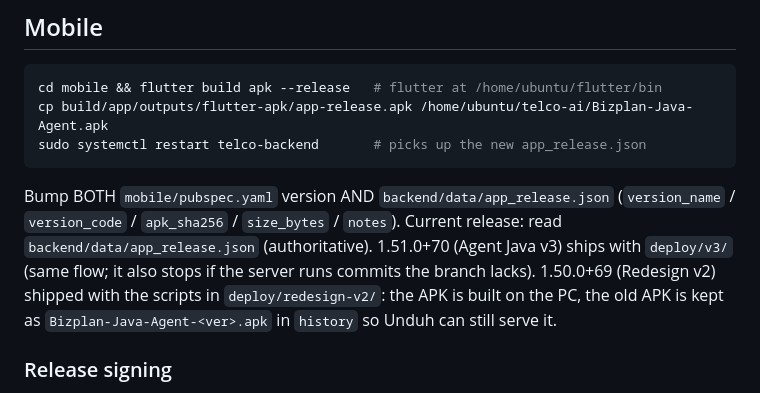
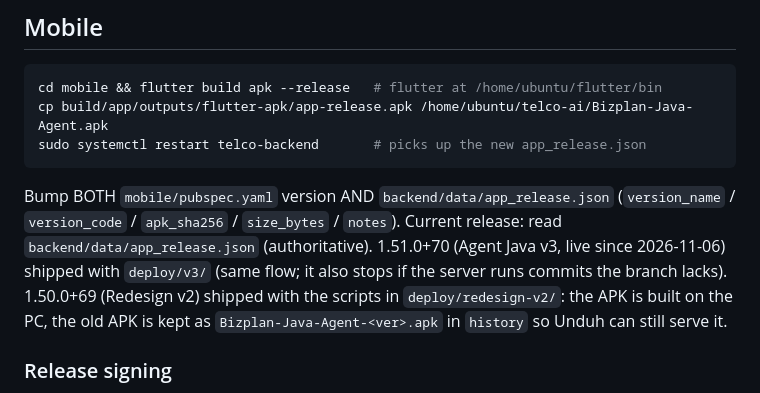
Before and after one commit to rizalhamim/aitelco, a Markdown page: vault/50-conventions/deploy-restart.md, the part around the change. GitHub-like rendering.

```diff
--- a/vault/50-conventions/deploy-restart.md
+++ b/vault/50-conventions/deploy-restart.md
@@ -37,7 +37,7 @@ sudo systemctl restart telco-backend       # picks up the new app_release.json
 
 Bump BOTH `mobile/pubspec.yaml` version AND `backend/data/app_release.json`
 (`version_name` / `version_code` / `apk_sha256` / `size_bytes` / `notes`).
-Current release: read `backend/data/app_release.json` (authoritative). 1.51.0+70 (Agent Java v3) ships with `deploy/v3/` (same flow; it also stops if the server runs commits the branch lacks). 1.50.0+69 (Redesign v2) shipped with the scripts in `deploy/redesign-v2/`: the APK is built on the PC, the old APK is kept as `Bizplan-Java-Agent-<ver>.apk` in `history` so Unduh can still serve it.
+Current release: read `backend/data/app_release.json` (authoritative). 1.51.0+70 (Agent Java v3, live since 2026-11-06) shipped with `deploy/v3/` (same flow; it also stops if the server runs commits the branch lacks). 1.50.0+69 (Redesign v2) shipped with the scripts in `deploy/redesign-v2/`: the APK is built on the PC, the old APK is kept as `Bizplan-Java-Agent-<ver>.apk` in `history` so Unduh can still serve it.
 
 ### Release signing
 
```
Also changed, not shown: AGENTS.md (+1 -1 lines), vault/99-log/session-log.md (+2 -0 lines).
